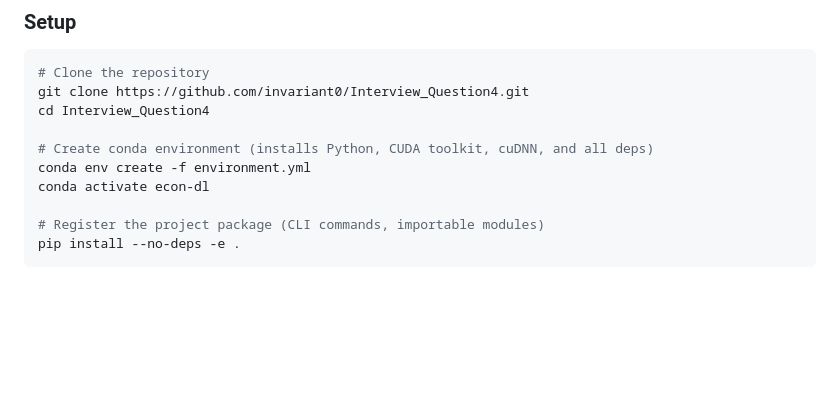
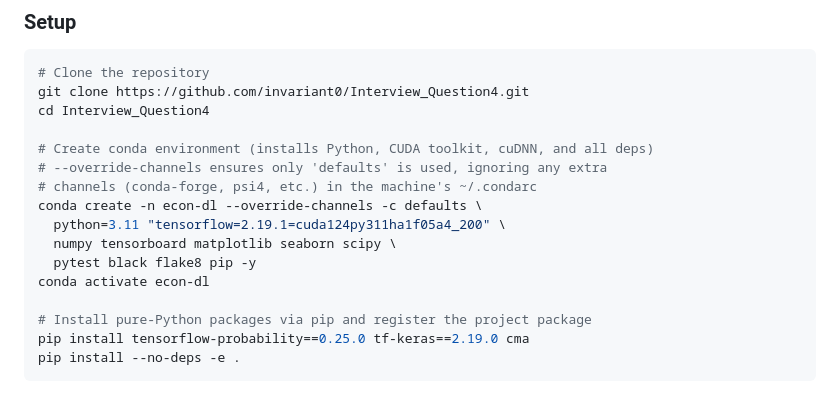
Before and after one commit to invariant0/Interview_Question4, a Markdown page: README.md, the part around the change. GitHub-like rendering; blank space fills up the shorter version.

Commit message:
Use conda create --override-channels to prevent .condarc channel leaks
Replace 'conda env create -f environment.yml' with explicit
'conda create -n econ-dl --override-channels -c defaults ...'
to prevent extra channels from ~/.condarc (conda-forge, psi4, etc.)
from being merged in, which causes HTTP failures on machines where
those channels are unreachable.

````diff
--- a/README.md
+++ b/README.md
@@ -56,10 +56,16 @@ git clone https://github.com/invariant0/Interview_Question4.git
 cd Interview_Question4
 
 # Create conda environment (installs Python, CUDA toolkit, cuDNN, and all deps)
-conda env create -f environment.yml
+# --override-channels ensures only 'defaults' is used, ignoring any extra
+# channels (conda-forge, psi4, etc.) in the machine's ~/.condarc
+conda create -n econ-dl --override-channels -c defaults \
+  python=3.11 "tensorflow=2.19.1=cuda124py311ha1f05a4_200" \
+  numpy tensorboard matplotlib seaborn scipy \
+  pytest black flake8 pip -y
 conda activate econ-dl
 
-# Register the project package (CLI commands, importable modules)
+# Install pure-Python packages via pip and register the project package
+pip install tensorflow-probability==0.25.0 tf-keras==2.19.0 cma
 pip install --no-deps -e .
 ```
 
````
